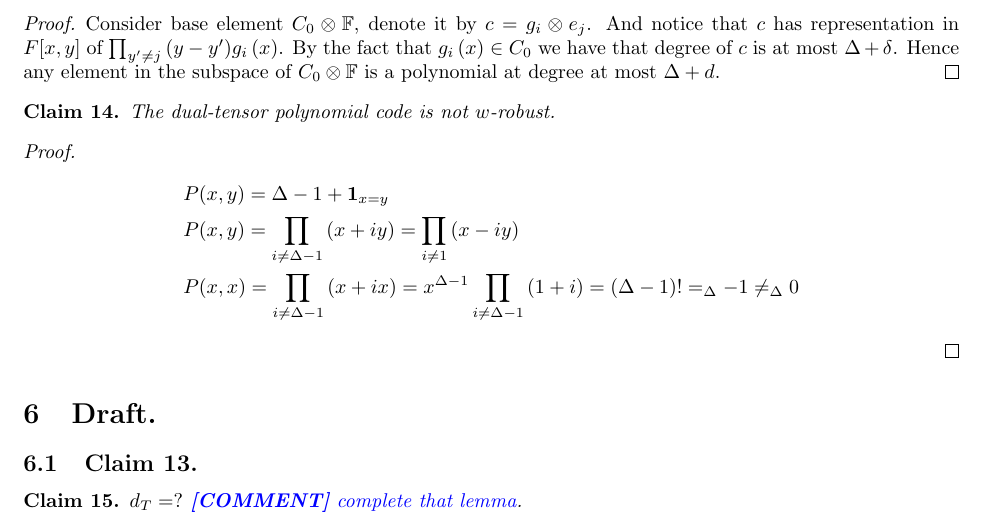
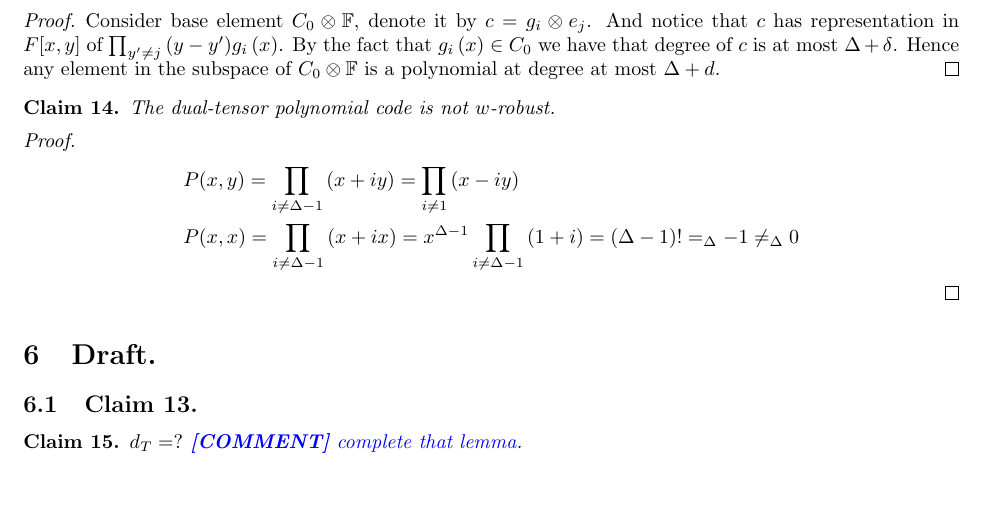
Before and after one commit to dudupo/Academic, a LaTeX paper (projects/NLTES_project/ltc_ldpc/ldpc_ltc.tex, which reads projects/NLTES_project/ltc_ldpc/draft.tex): part of page 13 of 16, cut so that both start at the same text, the shorter picture padded with empty space. Compiled offline with pdfLaTeX.

Commit message:
compiling -Sun Apr  2 02:44:23 PM IDT 2023

```diff
--- a/projects/NLTES_project/ltc_ldpc/draft.tex
+++ b/projects/NLTES_project/ltc_ldpc/draft.tex
@@ -20,7 +20,7 @@ Consider base element $ C_{0} \otimes \mathbb{F} $, denote it by $c = g_{i} \oti
 
   \begin{equation*}
     \begin{split}
-      & P(x,y) = \Delta - 1 + \mathbf{1}_{ x = y } \\
+%      & P(x,y) = \Delta - 1 + \mathbf{1}_{ x = y } \\
      & P(x,y) = \prod_{i \neq \Delta - 1}{ \left( x + i y \right)  }=\prod_{i \neq  1}{ \left( x - i y \right)  } \\
      & P(x,x) = \prod_{i \neq \Delta - 1}{ \left( x + i x \right)  }= x^{\Delta-1}\prod_{i \neq \Delta - 1}{ \left( 1 + i \right) } = \left( \Delta-1 \right)!  =_{\Delta} -1  \neq_{\Delta} 0
     \end{split}
```
Also changed, not shown: projects/pdfs/ldpc_ltc.pdf.
